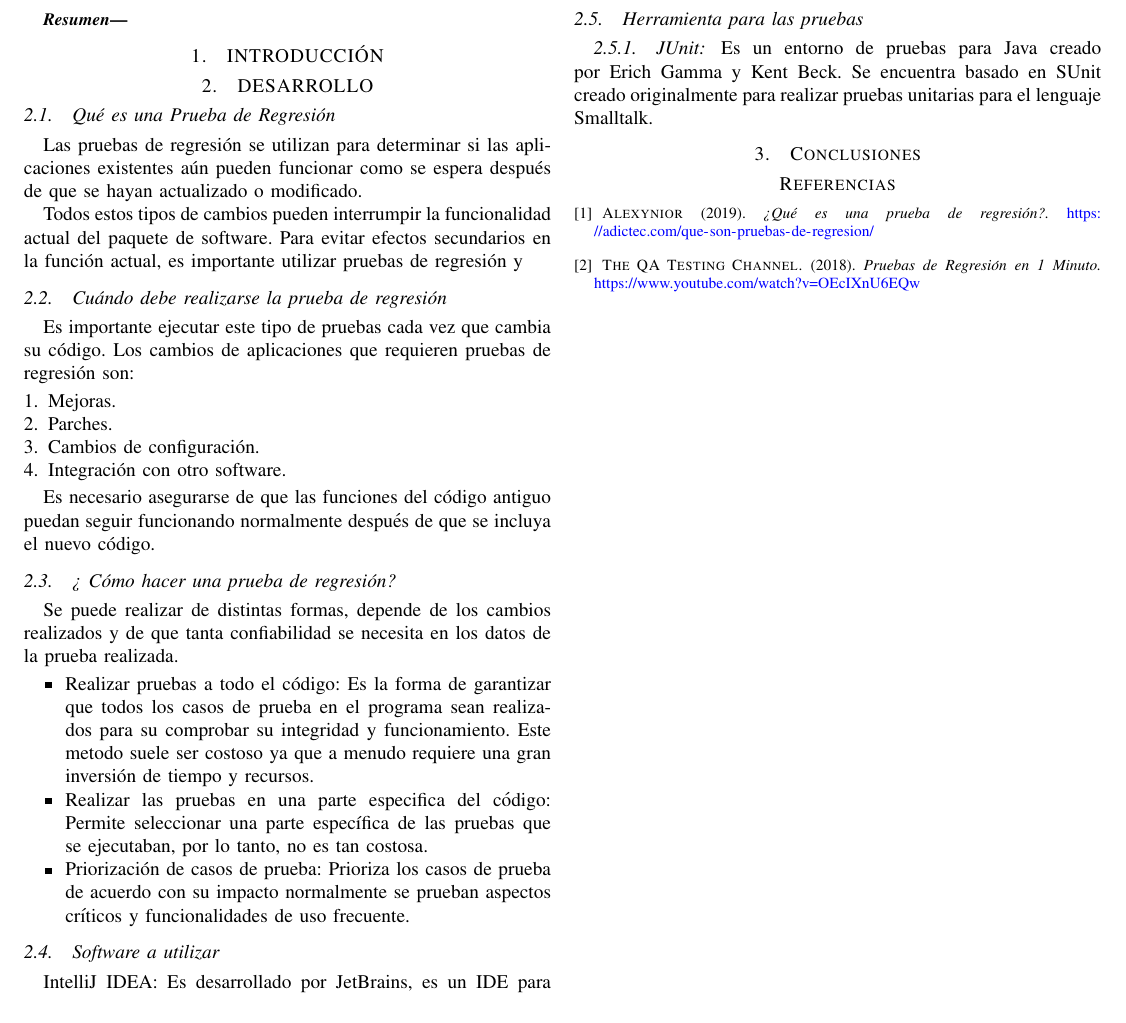
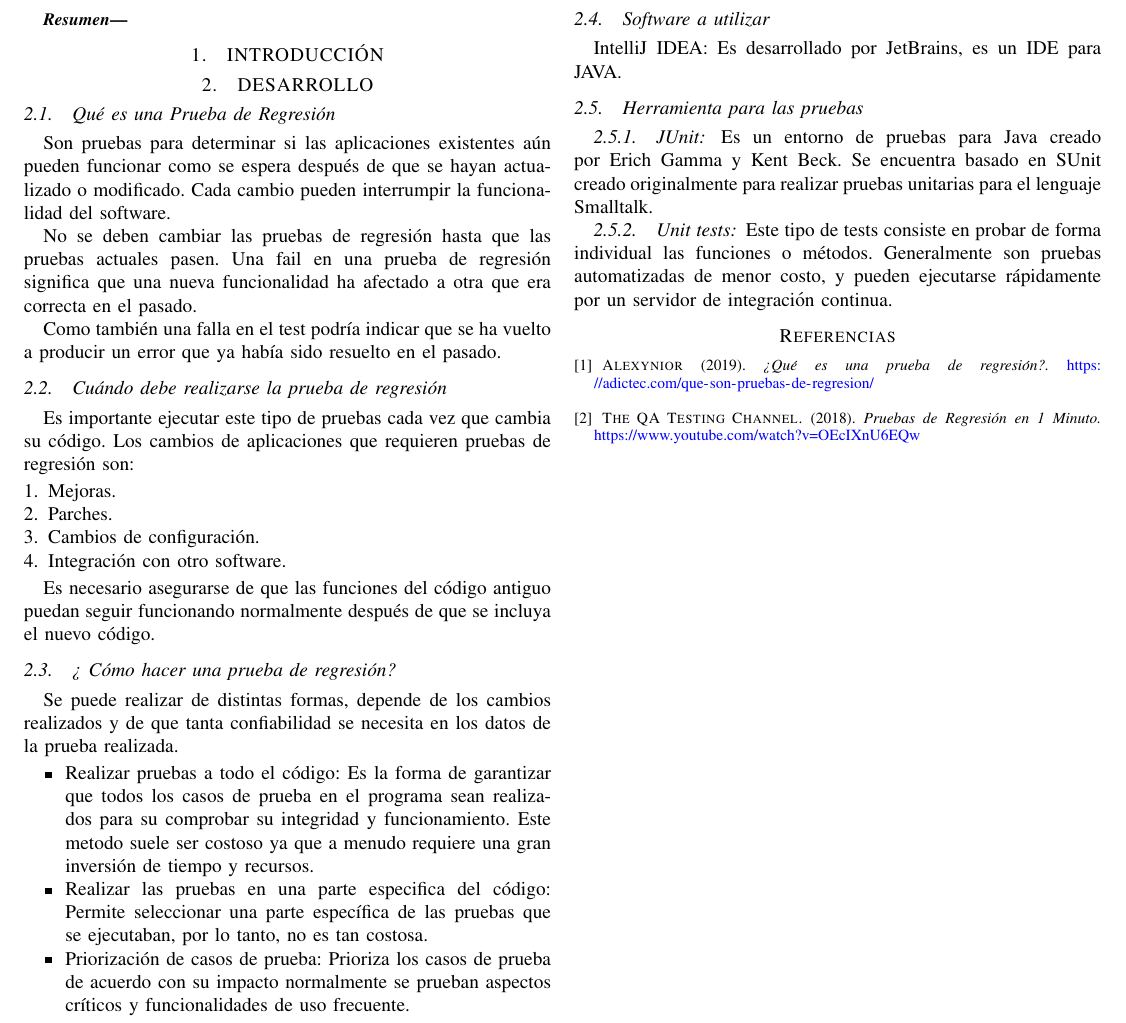
Before and after one commit to jonach1998/calidad_software_proyecto, a LaTeX paper (LATEX IEEE/Proyecto Final.tex): part of the page, cut so that both start at the same text. Compiled offline with pdfLaTeX.

Commit message:
Added info to regression testing proyect

```diff
--- a/LATEX IEEE/Proyecto Final.tex
+++ b/LATEX IEEE/Proyecto Final.tex
@@ -93,10 +93,12 @@ urlcolor={blue}}
 
 \subsection{Qué es una Prueba de Regresión}
 
-Las pruebas de regresión se utilizan para determinar si las aplicaciones existentes aún pueden funcionar como se espera después de que se hayan actualizado o modificado.
+Son pruebas para determinar si las aplicaciones existentes aún pueden funcionar como se espera después de que se hayan actualizado o modificado. Cada cambio pueden interrumpir la funcionalidad del software.
 
+No se deben cambiar las pruebas de regresión hasta que las pruebas actuales pasen. Una fail en una prueba de regresión significa que una nueva funcionalidad ha afectado a otra que era correcta en el pasado.
 
-Todos estos tipos de cambios pueden interrumpir la funcionalidad actual del paquete de software. Para evitar efectos secundarios en la función actual, es importante utilizar pruebas de regresión y
+Como también una falla en el test podría indicar que se ha vuelto a producir un error que ya había sido resuelto en el pasado.
+
 
 \subsection{Cuándo debe realizarse la prueba de regresión}
 
@@ -139,7 +141,12 @@ IntelliJ IDEA: Es desarrollado por JetBrains, es un IDE para JAVA.
 
 Es un entorno de pruebas para Java creado por Erich Gamma y Kent Beck. Se encuentra basado en SUnit creado originalmente para realizar pruebas unitarias para el lenguaje Smalltalk.
 
-\section{Conclusiones}
+\subsubsection{Unit tests}
+
+Este tipo de tests consiste en probar de forma individual las funciones o métodos. Generalmente son pruebas automatizadas de menor costo, y pueden ejecutarse rápidamente por un servidor de integración continua.
+
+
+%\section{Conclusiones}
 
 \normalsize
 
```
Also changed, not shown: LATEX IEEE/Proyecto Final.pdf.
